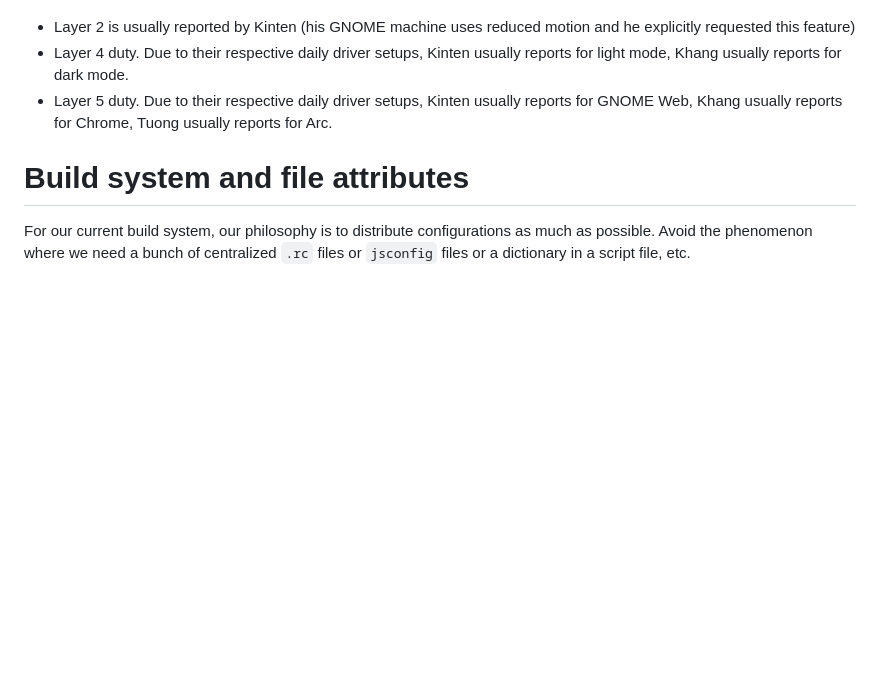
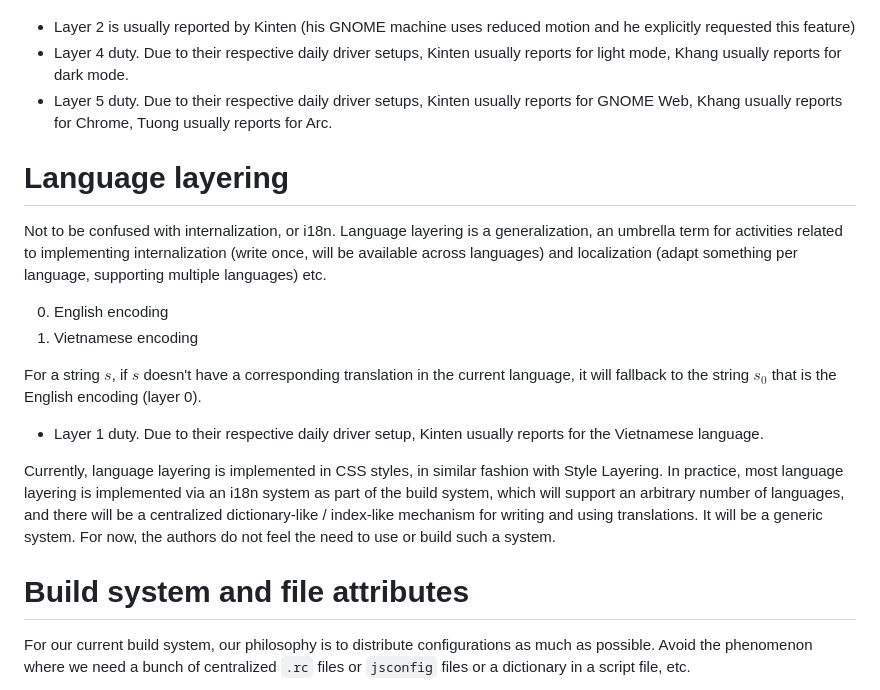
Before and after one commit to ttb-hcmut/bkhack, a Markdown page: doc/design-notes.md, the part around the change. Rendered like a GitHub page; blank space fills up the shorter version.

```diff
--- a/doc/design-notes.md
+++ b/doc/design-notes.md
@@ -59,6 +59,19 @@ This architecture was formed based on what we want, plus that we have the right
 - Layer 4 duty. Due to their respective daily driver setups, Kinten usually reports for light mode, Khang usually reports for dark mode.
 - Layer 5 duty. Due to their respective daily driver setups, Kinten usually reports for GNOME Web, Khang usually reports for Chrome, Tuong usually reports for Arc.
 
+# Language layering
+
+Not to be confused with internalization, or i18n. Language layering is a generalization, an umbrella term for activities related to implementing internalization (write once, will be available across languages) and localization (adapt something per language, supporting multiple languages) etc.
+
+0. English encoding
+1. Vietnamese encoding
+
+For a string $s$, if $s$ doesn't have a corresponding translation in the current language, it will fallback to the string $s_0$ that is the English encoding (layer 0).
+
+- Layer 1 duty. Due to their respective daily driver setup, Kinten usually reports for the Vietnamese language.
+
+Currently, language layering is implemented in CSS styles, in similar fashion with Style Layering. In practice, most language layering is implemented via an i18n system as part of the build system, which will support an arbitrary number of languages, and there will be a centralized dictionary-like / index-like mechanism for writing and using translations. It will be a generic system. For now, the authors do not feel the need to use or build such a system.
+
 # Build system and file attributes
 
 For our current build system, our philosophy is to distribute configurations as much as possible. Avoid the phenomenon where we need a bunch of centralized `.rc` files or `jsconfig` files or a dictionary in a script file, etc.
```
